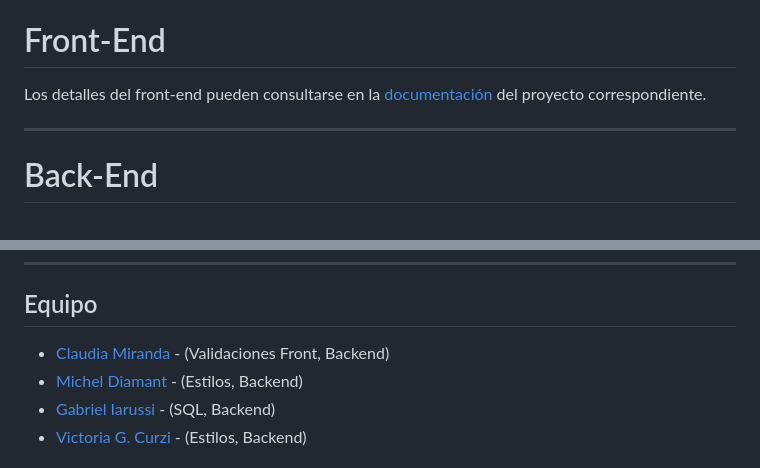
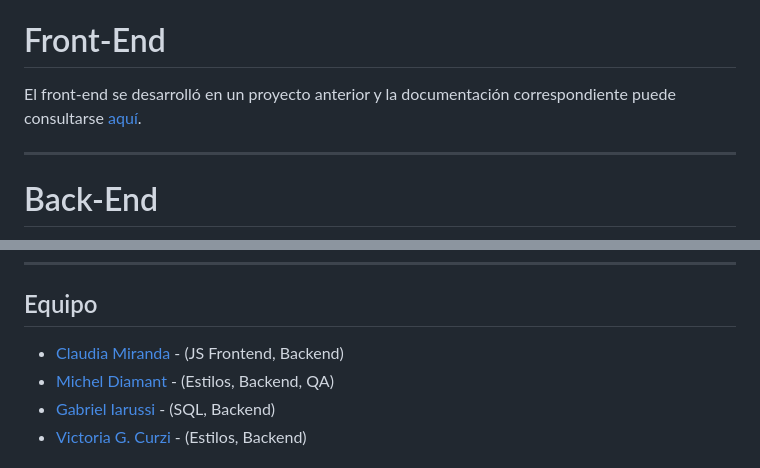
Before and after one commit to GI-gabriel/cac-24166-grupo-10-backend, a Markdown page: README.md, 2 parts joined by grey strips. Rendered like a GitHub page.

```diff
--- a/README.md
+++ b/README.md
@@ -25,7 +25,7 @@ Personas interesadas en comprar, vender o realizar inversiones en el mercado de
 &emsp;&emsp;&emsp;&emsp;|---- Modificar/Eliminar propiedad - (requiere ingreso con credenciales)
 
 # Front-End
-Los detalles del front-end pueden consultarse en la [documentación](https://github.com/GI-gabriel/cac-24166-grupo-10-frontend/blob/main/README.md) del proyecto correspondiente.
+El front-end se desarrolló en un proyecto anterior y la documentación correspondiente puede consultarse [aquí](https://github.com/GI-gabriel/cac-24166-grupo-10-frontend/blob/main/README.md).
 
 ---
 
@@ -78,8 +78,8 @@ Toda la aplicación (front, back y base de datos) se alojó en dos servidores gr
 ---
 
 ## Equipo
-- [Claudia Miranda](https://github.com/claumiranda) - (Validaciones Front, Backend)
-- [Michel Diamant](https://github.com/mikeowl) - (Estilos, Backend)
+- [Claudia Miranda](https://github.com/claumiranda) - (JS Frontend, Backend)
+- [Michel Diamant](https://github.com/mikeowl) - (Estilos, Backend, QA)
 - [Gabriel Iarussi](https://github.com/GI-gabriel) - (SQL, Backend)
 - [Victoria G. Curzi](https://github.com/vixcurzi) - (Estilos, Backend)
 
```
